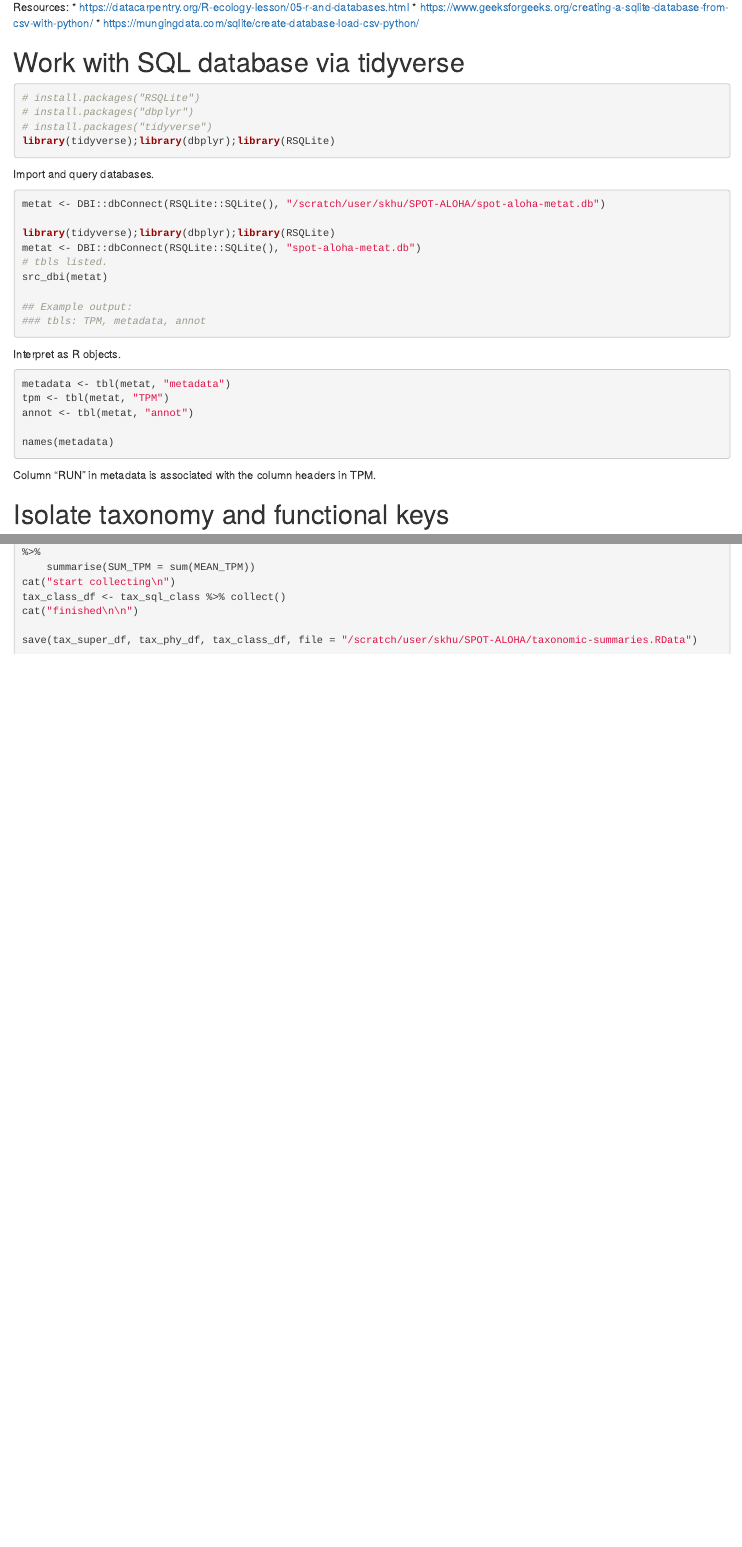
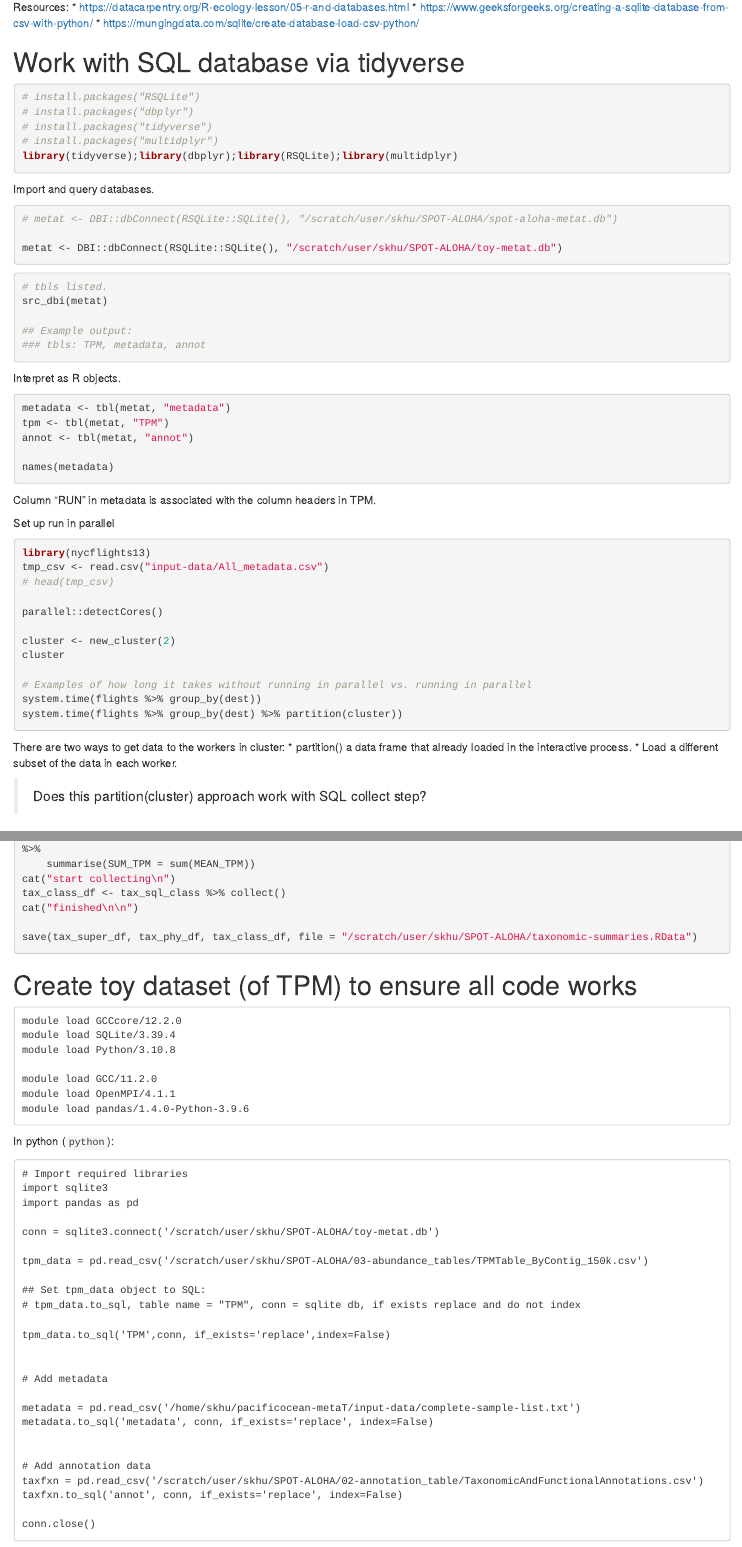
Before and after one commit to shu251/pacificocean-metaT, an R Markdown document (eukrhythmic-data-toR.Rmd): the page in a window 1100 px wide, from 1300 px down before the commit and from 1390 px down after it, so that both start at the same text, and a second part further down, joined at a grey line. Rendered offline with R 4.5, knitr and Pandoc, with nearby package versions.

Commit message:
added parallel

````diff
--- a/eukrhythmic-data-toR.Rmd
+++ b/eukrhythmic-data-toR.Rmd
@@ -83,21 +88,26 @@ Resources:
 # install.packages("RSQLite")
 # install.packages("dbplyr")
 # install.packages("tidyverse")
-library(tidyverse);library(dbplyr);library(RSQLite)
+# install.packages("multidplyr")
+library(tidyverse);library(dbplyr);library(RSQLite);library(multidplyr)
 ```
+
 
 Import and query databases.
 ```{r}
-metat <- DBI::dbConnect(RSQLite::SQLite(), "/scratch/user/skhu/SPOT-ALOHA/spot-aloha-metat.db")
+# metat <- DBI::dbConnect(RSQLite::SQLite(), "/scratch/user/skhu/SPOT-ALOHA/spot-aloha-metat.db")
 
-library(tidyverse);library(dbplyr);library(RSQLite)
-metat <- DBI::dbConnect(RSQLite::SQLite(), "spot-aloha-metat.db")
+metat <- DBI::dbConnect(RSQLite::SQLite(), "/scratch/user/skhu/SPOT-ALOHA/toy-metat.db")
+```
+
+```{r}
 # tbls listed.
 src_dbi(metat)
 
 ## Example output:
 ### tbls: TPM, metadata, annot
 ```
+
 
 Interpret as R objects.
 ```{r}
@@ -110,6 +120,29 @@ names(metadata)
 
 Column "RUN" in metadata is associated with the column headers in TPM.
 
+Set up run in parallel
+```{r}
+library(nycflights13)
+tmp_csv <- read.csv("input-data/All_metadata.csv")
+# head(tmp_csv)
+
+parallel::detectCores()
+
+cluster <- new_cluster(2)
+cluster
+
+# Examples of how long it takes without running in parallel vs. running in parallel
+system.time(flights %>% group_by(dest))
+system.time(flights %>% group_by(dest) %>% partition(cluster))
+
+```
+
+There are two ways to get data to the workers in cluster:
+* partition() a data frame that already loaded in the interactive process.
+* Load a different subset of the data in each worker.
+
+
+> Does this partition(cluster) approach work with SQL collect step?
 
 # Isolate taxonomy and functional keys
 
@@ -308,7 +341,44 @@ save(tax_super_df, tax_phy_df, tax_class_df, file = "/scratch/user/skhu/SPOT-ALO
 
 
 
-
-```{r}
+# Create toy dataset (of TPM) to ensure all code works
 
 ```
+module load GCCcore/12.2.0
+module load SQLite/3.39.4
+module load Python/3.10.8
+
+module load GCC/11.2.0
+module load OpenMPI/4.1.1
+module load pandas/1.4.0-Python-3.9.6
+```
+
+In python (`python`):
+```
+# Import required libraries
+import sqlite3
+import pandas as pd
+
+conn = sqlite3.connect('/scratch/user/skhu/SPOT-ALOHA/toy-metat.db')
+
+tpm_data = pd.read_csv('/scratch/user/skhu/SPOT-ALOHA/03-abundance_tables/TPMTable_ByContig_150k.csv')
+
+## Set tpm_data object to SQL:
+# tpm_data.to_sql, table name = "TPM", conn = sqlite db, if exists replace and do not index
+
+tpm_data.to_sql('TPM',conn, if_exists='replace',index=False)
+
+
+# Add metadata
+
+metadata = pd.read_csv('/home/skhu/pacificocean-metaT/input-data/complete-sample-list.txt')
+metadata.to_sql('metadata', conn, if_exists='replace', index=False)
+
+
+# Add annotation data
+taxfxn = pd.read_csv('/scratch/user/skhu/SPOT-ALOHA/02-annotation_table/TaxonomicAndFunctionalAnnotations.csv')
+taxfxn.to_sql('annot', conn, if_exists='replace', index=False)
+
+conn.close()
+
+```
````
Also changed, not shown: eukrhythmic-data-toR.Rmd (5 more changed lines).
